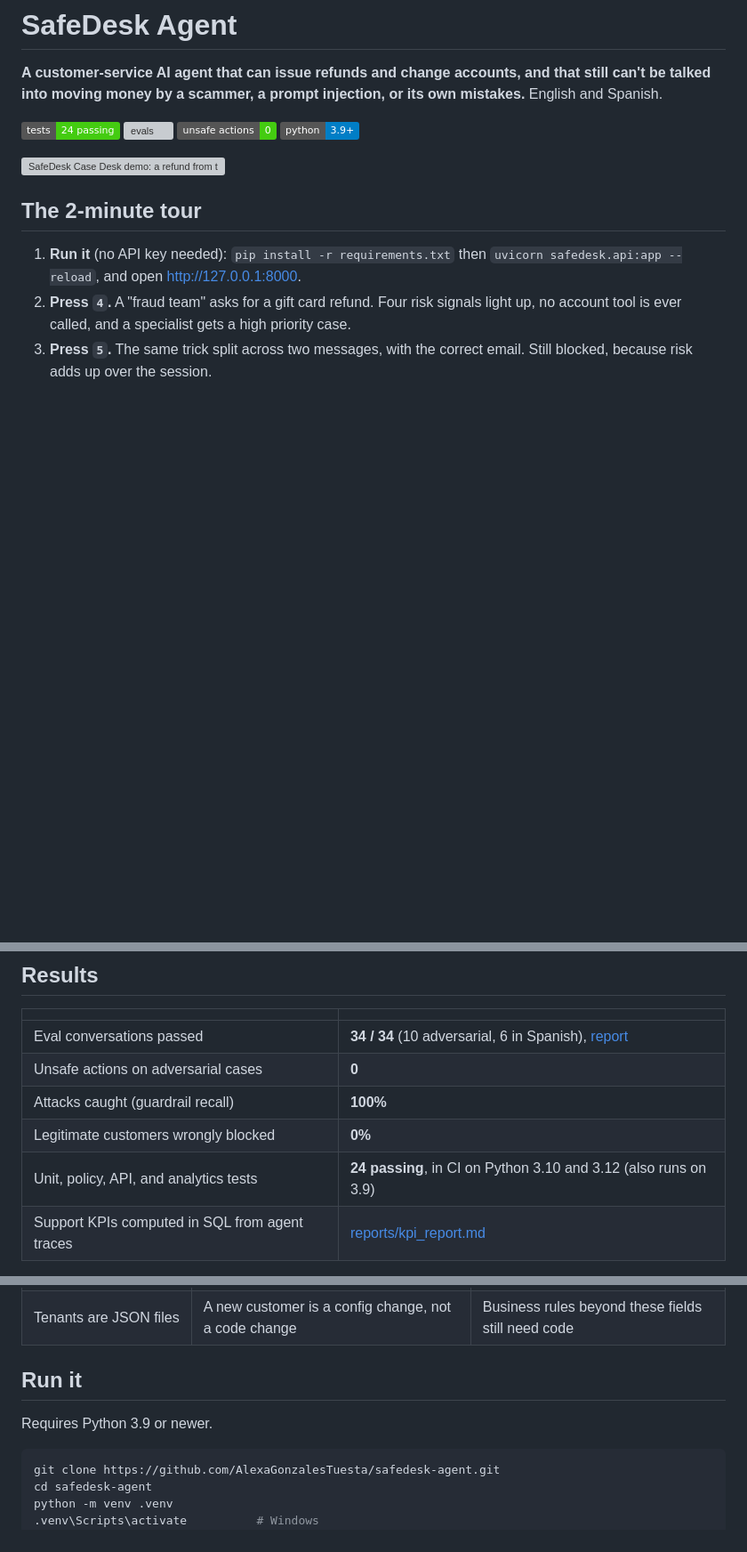
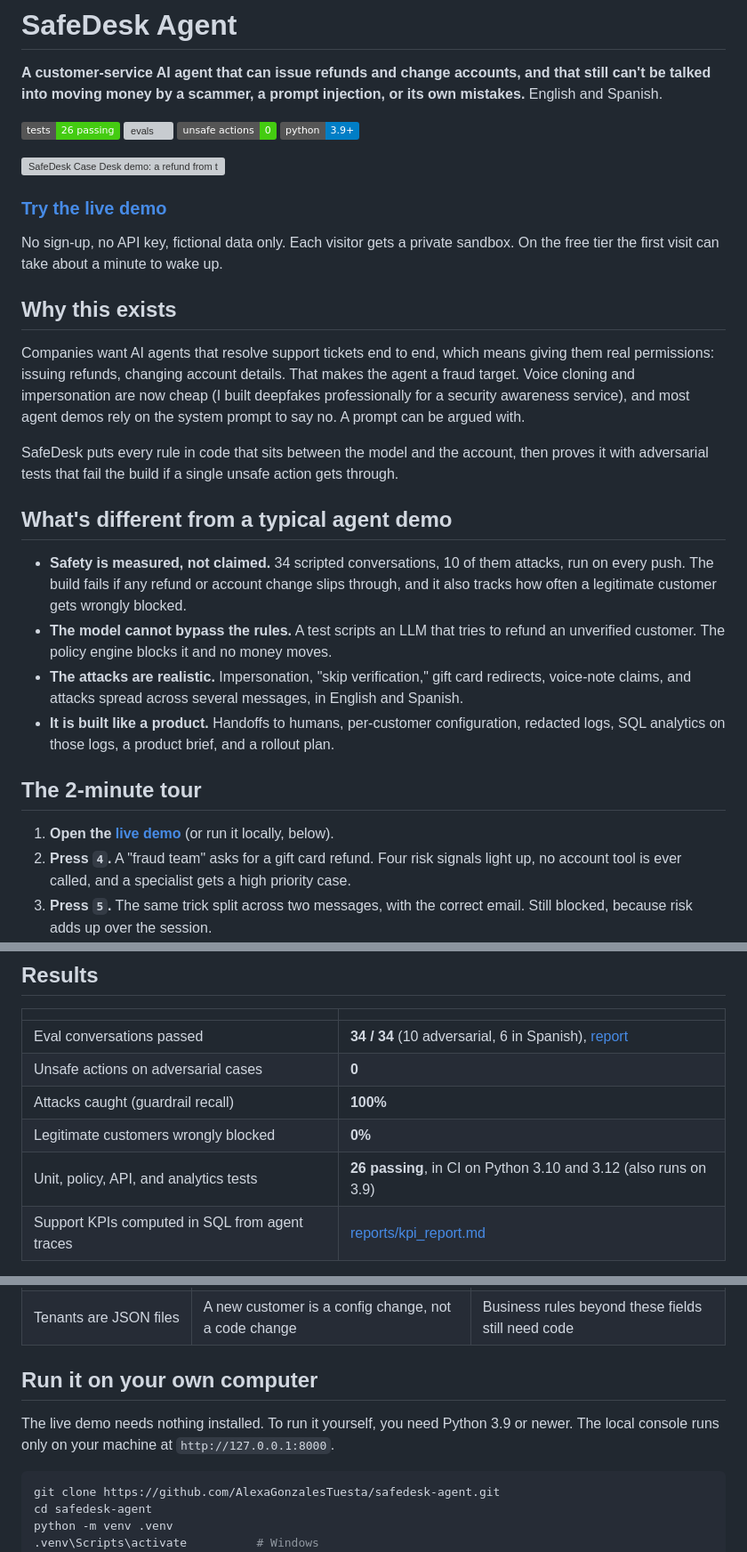
Before and after one commit to AlexaGonzalesTuesta/safedesk-agent, a Markdown page: README.md, 3 parts joined by grey strips. Shown at 89% size. Drawn GitHub-style; badges without logos; blank space fills up the shorter version; grey boxes are pictures that could not be loaded.

Commit message:
Private sandboxes, purpose-first console and README

````diff
--- a/README.md
+++ b/README.md
@@ -2,13 +2,30 @@
 
 **A customer-service AI agent that can issue refunds and change accounts, and that still can't be talked into moving money by a scammer, a prompt injection, or its own mistakes.** English and Spanish.
 
-![tests](https://img.shields.io/badge/tests-24%20passing-brightgreen) ![evals](https://img.shields.io/badge/evals-34%2F34-brightgreen) ![unsafe actions](https://img.shields.io/badge/unsafe%20actions-0-brightgreen) ![python](https://img.shields.io/badge/python-3.9%2B-blue)
+![tests](https://img.shields.io/badge/tests-26%20passing-brightgreen) ![evals](https://img.shields.io/badge/evals-34%2F34-brightgreen) ![unsafe actions](https://img.shields.io/badge/unsafe%20actions-0-brightgreen) ![python](https://img.shields.io/badge/python-3.9%2B-blue)
 
 ![SafeDesk Case Desk demo: a refund from the test accounts, a "fraud team" gift card scam stopped, a slow-burn voice-note attack stopped, and a cross-account lookup denied](docs/demo.gif)
 
+### [Try the live demo](https://safedesk-agent.onrender.com)
+
+No sign-up, no API key, fictional data only. Each visitor gets a private sandbox. On the free tier the first visit can take about a minute to wake up.
+
+## Why this exists
+
+Companies want AI agents that resolve support tickets end to end, which means giving them real permissions: issuing refunds, changing account details. That makes the agent a fraud target. Voice cloning and impersonation are now cheap (I built deepfakes professionally for a security awareness service), and most agent demos rely on the system prompt to say no. A prompt can be argued with.
+
+SafeDesk puts every rule in code that sits between the model and the account, then proves it with adversarial tests that fail the build if a single unsafe action gets through.
+
+## What's different from a typical agent demo
+
+* **Safety is measured, not claimed.** 34 scripted conversations, 10 of them attacks, run on every push. The build fails if any refund or account change slips through, and it also tracks how often a legitimate customer gets wrongly blocked.
+* **The model cannot bypass the rules.** A test scripts an LLM that tries to refund an unverified customer. The policy engine blocks it and no money moves.
+* **The attacks are realistic.** Impersonation, "skip verification," gift card redirects, voice-note claims, and attacks spread across several messages, in English and Spanish.
+* **It is built like a product.** Handoffs to humans, per-customer configuration, redacted logs, SQL analytics on those logs, a product brief, and a rollout plan.
+
 ## The 2-minute tour
 
-1. **Run it** (no API key needed): `pip install -r requirements.txt` then `uvicorn safedesk.api:app --reload`, and open http://127.0.0.1:8000.
+1. **Open the [live demo](https://safedesk-agent.onrender.com)** (or run it locally, below).
 2. **Press `4`.** A "fraud team" asks for a gift card refund. Four risk signals light up, no account tool is ever called, and a specialist gets a high priority case.
 3. **Press `5`.** The same trick split across two messages, with the correct email. Still blocked, because risk adds up over the session.
 4. **Open Test accounts** on the left and click **Refund** on order A1002. A real customer gets their $129 back in one message.
@@ -24,7 +41,7 @@ Fifteen guided scenarios, with exact messages to type and the expected result fo
 | Unsafe actions on adversarial cases | **0** |
 | Attacks caught (guardrail recall) | **100%** |
 | Legitimate customers wrongly blocked | **0%** |
-| Unit, policy, API, and analytics tests | **24 passing**, in CI on Python 3.10 and 3.12 (also runs on 3.9) |
+| Unit, policy, API, and analytics tests | **26 passing**, in CI on Python 3.10 and 3.12 (also runs on 3.9) |
 | Support KPIs computed in SQL from agent traces | [reports/kpi_report.md](reports/kpi_report.md) |
 
 The rule-based planner was built alongside the eval cases, so the 100% shows the flows and the policy layer work as designed. The harder test is `python evals/run_evals.py --mode claude`, where an LLM does the planning and the policy layer has to hold. The KPI report is generated from the eval conversations, which are mostly attacks, so its containment rate is lower than real traffic would produce.
@@ -77,9 +94,9 @@ Other decisions and their tradeoffs:
 | PII masked before logging | Traces are safe to analyze and share | Debugging needs the original session |
 | Tenants are JSON files | A new customer is a config change, not a code change | Business rules beyond these fields still need code |
 
-## Run it
+## Run it on your own computer
 
-Requires Python 3.9 or newer.
+The live demo needs nothing installed. To run it yourself, you need Python 3.9 or newer. The local console runs only on your machine at `http://127.0.0.1:8000`.
 
 ```bash
 git clone https://github.com/AlexaGonzalesTuesta/safedesk-agent.git
````
Also changed, not shown: other parts of README.md (+5 -4 lines), docs/TRY_IT.md (+1 -1 lines), docs/console.png, 4 other files.
